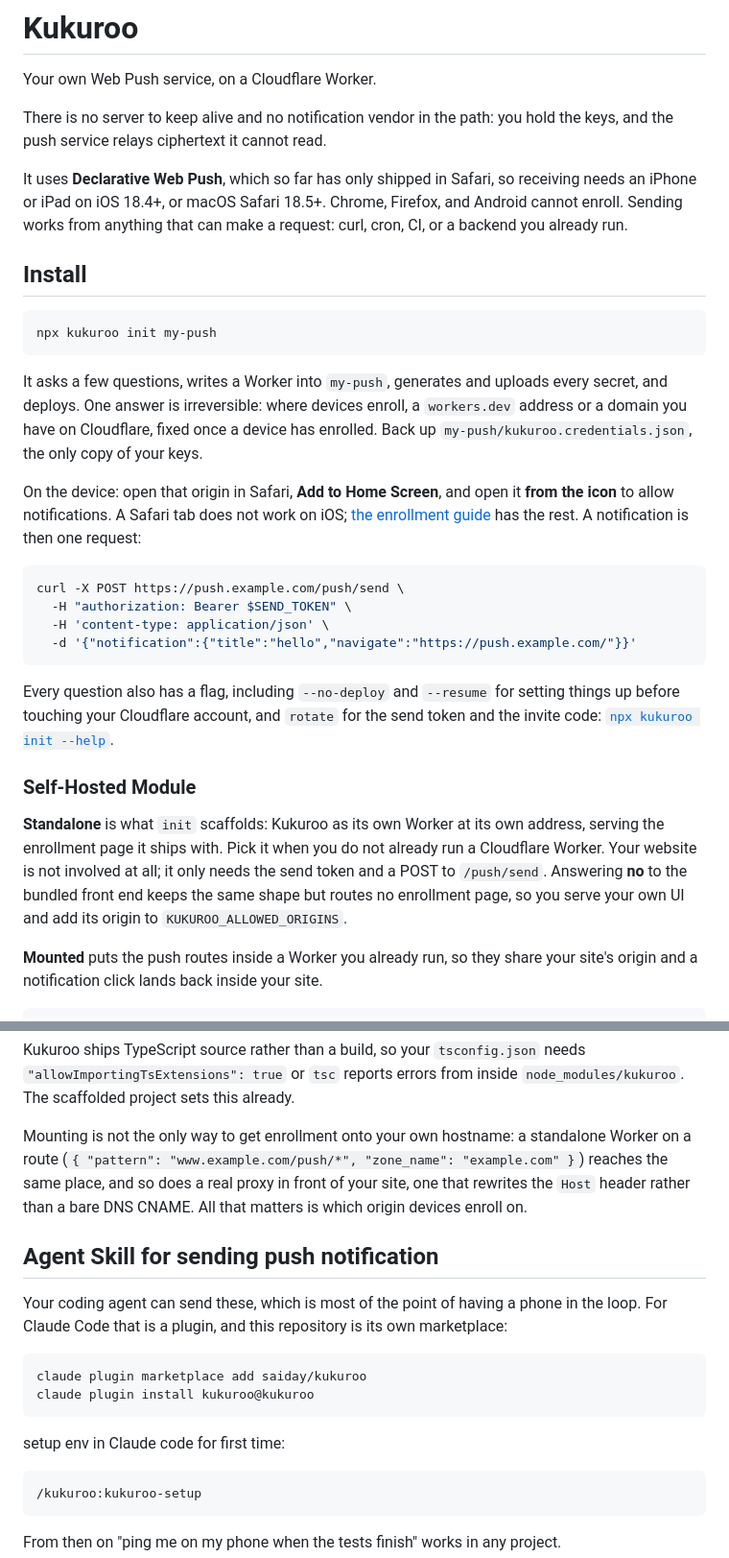
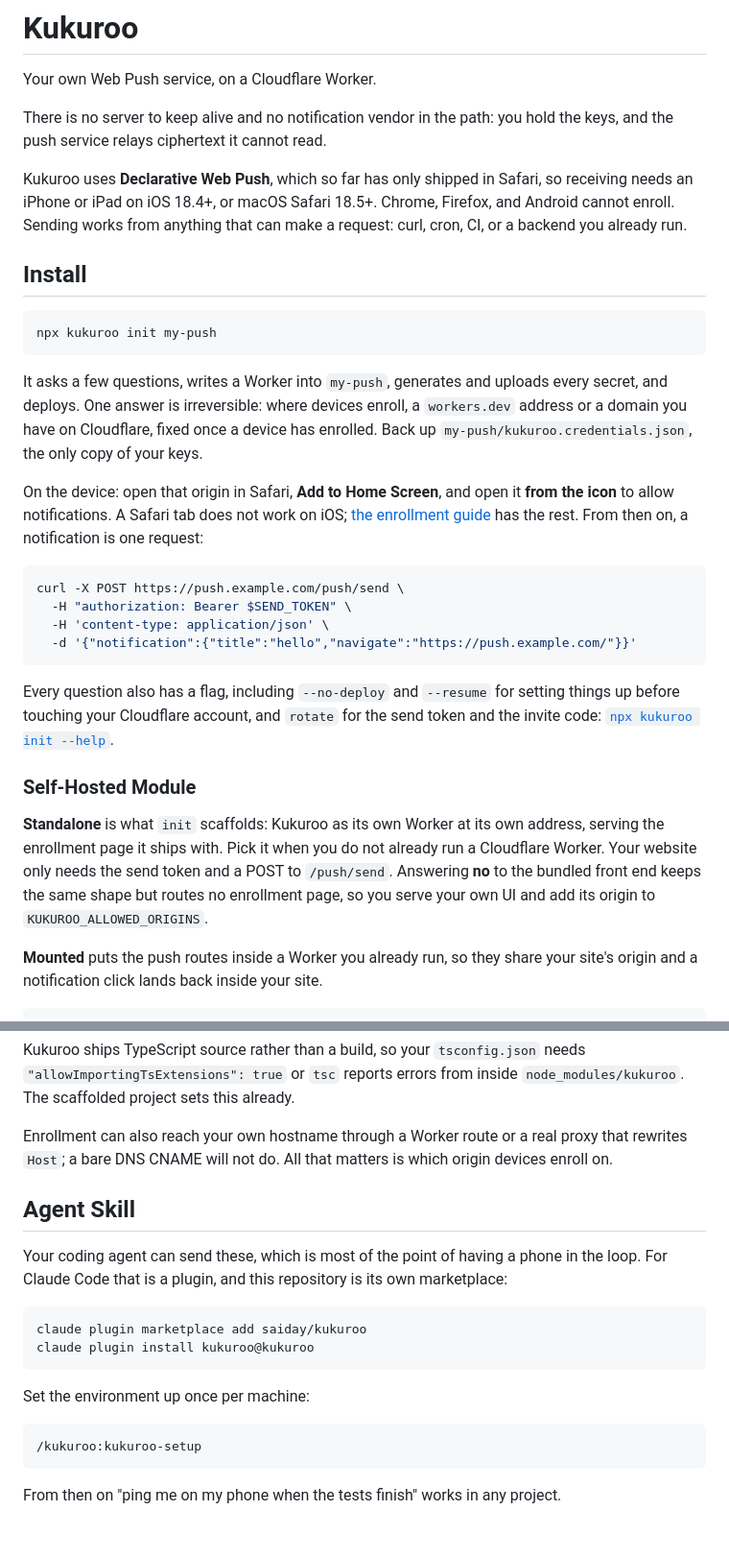
Before and after one commit to saiday/kukuroo, a Markdown page: README.md, 2 parts joined by grey strips. Shown at 96% size. Drawn GitHub-style; blank space fills up the shorter version.

Commit message:
Fix the grammar the last few edits left behind, and trim the mount aside
The setup line in the agent section had four faults at once, "It uses" lost
its antecedent when the paragraph naming Kukuroo went away, and deleting the
requirements line left a double blank before Install.

The three alternative deployment topologies took as much room as mounting
itself, so they are one sentence now; a website is not "not involved at all"
when it still needs the send token.

Co-Authored-By: Claude Opus 5 (1M context) <noreply@anthropic.com>

````diff
--- a/README.md
+++ b/README.md
@@ -2,14 +2,13 @@
 
 Your own Web Push service, on a Cloudflare Worker.
 
-There is no server to keep alive and no notification vendor in the path: you hold the keys, and the push service relays
-ciphertext it cannot read.
+There is no server to keep alive and no notification vendor in the path: you hold the keys,
+and the push service relays ciphertext it cannot read.
 
-It uses **Declarative Web Push**, which so far has only shipped in Safari, so receiving
+Kukuroo uses **Declarative Web Push**, which so far has only shipped in Safari, so receiving
 needs an iPhone or iPad on iOS 18.4+, or macOS Safari 18.5+. Chrome, Firefox, and Android
 cannot enroll. Sending works from anything that can make a request: curl, cron, CI, or a
 backend you already run.
-
 
 ## Install
 
@@ -24,8 +23,8 @@ domain you have on Cloudflare, fixed once a device has enrolled. Back up
 
 On the device: open that origin in Safari, **Add to Home Screen**, and open it **from the
 icon** to allow notifications. A Safari tab does not work on iOS; [the enrollment
-guide](docs/create-pwa-and-subscribe-to-push.md) has the rest. A notification is then one
-request:
+guide](docs/create-pwa-and-subscribe-to-push.md) has the rest. From then on, a notification
+is one request:
 
 ```sh
 curl -X POST https://push.example.com/push/send \
@@ -42,9 +41,9 @@ before touching your Cloudflare account, and `rotate` for the send token and the
 
 **Standalone** is what `init` scaffolds: Kukuroo as its own Worker at its own address,
 serving the enrollment page it ships with. Pick it when you do not already run a Cloudflare
-Worker. Your website is not involved at all; it only needs the send token and a POST to
-`/push/send`. Answering **no** to the bundled front end keeps the same shape but routes no
-enrollment page, so you serve your own UI and add its origin to `KUKUROO_ALLOWED_ORIGINS`.
+Worker. Your website only needs the send token and a POST to `/push/send`. Answering **no**
+to the bundled front end keeps the same shape but routes no enrollment page, so you serve
+your own UI and add its origin to `KUKUROO_ALLOWED_ORIGINS`.
 
 **Mounted** puts the push routes inside a Worker you already run, so they share your site's
 origin and a notification click lands back inside your site.
@@ -79,12 +78,11 @@ Kukuroo ships TypeScript source rather than a build, so your `tsconfig.json` nee
 `"allowImportingTsExtensions": true` or `tsc` reports errors from inside
 `node_modules/kukuroo`. The scaffolded project sets this already.
 
-Mounting is not the only way to get enrollment onto your own hostname: a standalone Worker
-on a route (`{ "pattern": "www.example.com/push/*", "zone_name": "example.com" }`) reaches
-the same place, and so does a real proxy in front of your site, one that rewrites the `Host`
-header rather than a bare DNS CNAME. All that matters is which origin devices enroll on.
+Enrollment can also reach your own hostname through a Worker route or a real proxy that
+rewrites `Host`; a bare DNS CNAME will not do. All that matters is which origin devices
+enroll on.
 
-## Agent Skill for sending push notification
+## Agent Skill
 
 Your coding agent can send these, which is most of the point of having a phone in the
 loop. For Claude Code that is a plugin, and this repository is its own marketplace:
@@ -94,7 +92,8 @@ claude plugin marketplace add saiday/kukuroo
 claude plugin install kukuroo@kukuroo
 ```
 
-setup env in Claude code for first time:
+Set the environment up once per machine:
+
 ```sh
 /kukuroo:kukuroo-setup
 ```
````
